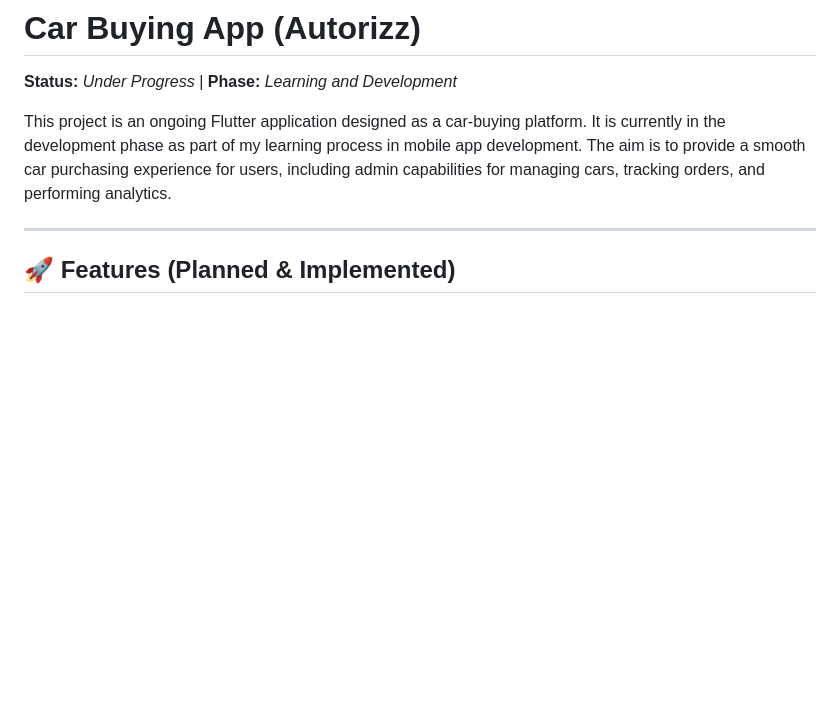
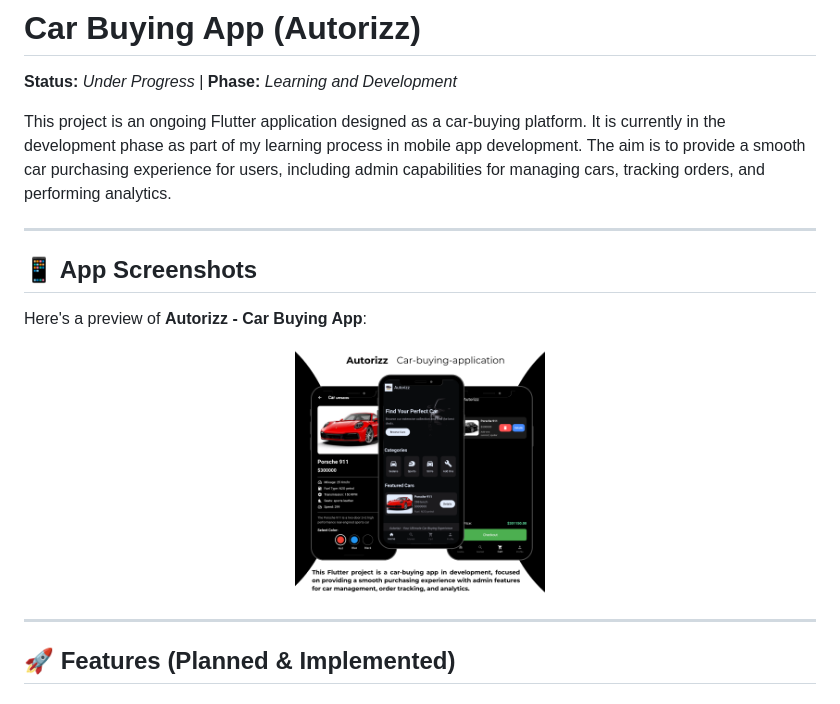
Before and after one commit to OZA-PRATHAM-15/Autorizz-Carbuying-App, a Markdown page: README.md, the part around the change. Rendered like a GitHub page; pictures changed too: assets/post.png (added); blank space fills up the shorter version.

Commit message:
post

```diff
--- a/README.md
+++ b/README.md
@@ -3,6 +3,15 @@
 **Status:** _Under Progress_ | **Phase:** _Learning and Development_
 
 This project is an ongoing Flutter application designed as a car-buying platform. It is currently in the development phase as part of my learning process in mobile app development. The aim is to provide a smooth car purchasing experience for users, including admin capabilities for managing cars, tracking orders, and performing analytics.
+
+---
+
+## 📱 App Screenshots
+
+Here's a preview of **Autorizz - Car Buying App**:
+
+<p align="center">
+  <img src="assets/post.png" alt="App Screenshot 1" width="250"/>
 
 ---
 
```
